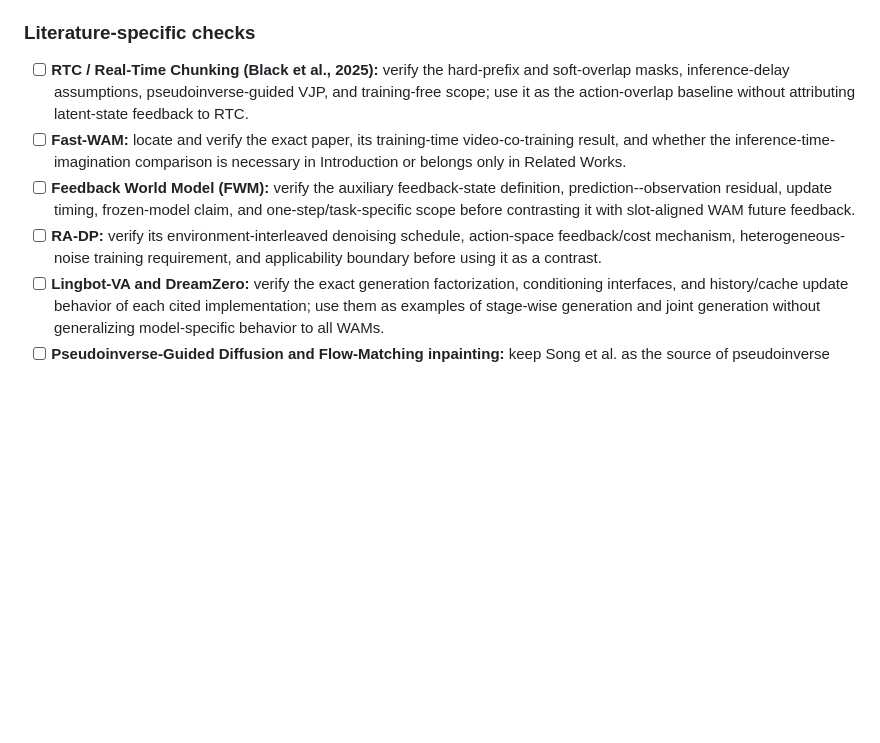
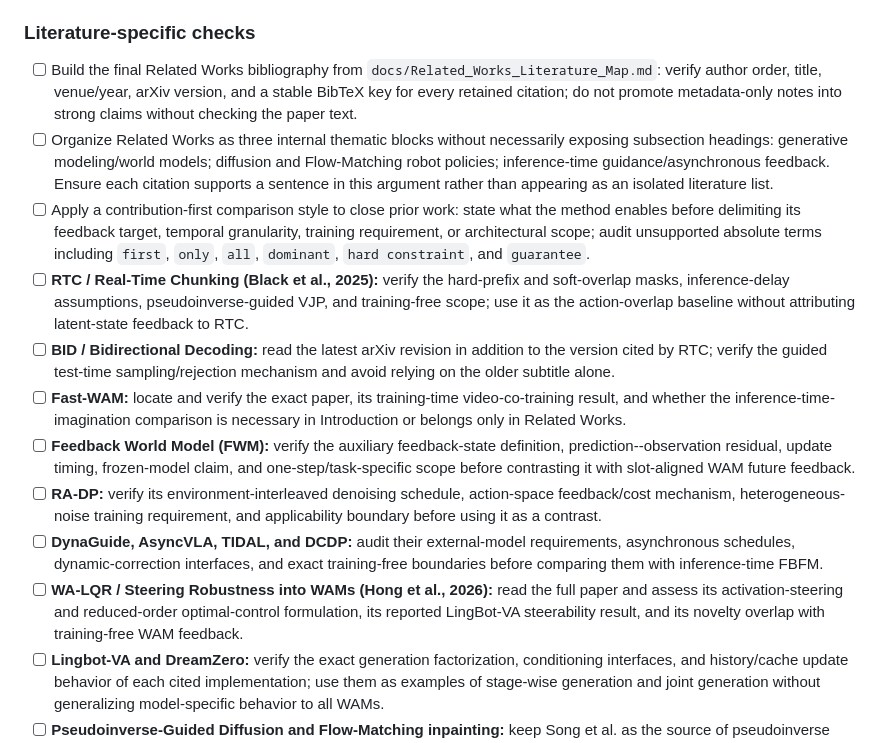
Before and after one commit to StvLi/fbfm_paper, a Markdown page: docs/TODO.md, the part around the change. Rendered like a GitHub page; blank space fills up the shorter version.

Commit message:
Plan related works literature review

```diff
--- a/docs/TODO.md
+++ b/docs/TODO.md
@@ -71,10 +71,16 @@ This file tracks paper-level revisions and consistency checks. Check an item onl
 
 ### Literature-specific checks
 
+- [ ] Build the final Related Works bibliography from `docs/Related_Works_Literature_Map.md`: verify author order, title, venue/year, arXiv version, and a stable BibTeX key for every retained citation; do not promote metadata-only notes into strong claims without checking the paper text.
+- [ ] Organize Related Works as three internal thematic blocks without necessarily exposing subsection headings: generative modeling/world models; diffusion and Flow-Matching robot policies; inference-time guidance/asynchronous feedback. Ensure each citation supports a sentence in this argument rather than appearing as an isolated literature list.
+- [ ] Apply a contribution-first comparison style to close prior work: state what the method enables before delimiting its feedback target, temporal granularity, training requirement, or architectural scope; audit unsupported absolute terms including `first`, `only`, `all`, `dominant`, `hard constraint`, and `guarantee`.
 - [ ] **RTC / Real-Time Chunking (Black et al., 2025):** verify the hard-prefix and soft-overlap masks, inference-delay assumptions, pseudoinverse-guided VJP, and training-free scope; use it as the action-overlap baseline without attributing latent-state feedback to RTC.
+- [ ] **BID / Bidirectional Decoding:** read the latest arXiv revision in addition to the version cited by RTC; verify the guided test-time sampling/rejection mechanism and avoid relying on the older subtitle alone.
 - [ ] **Fast-WAM:** locate and verify the exact paper, its training-time video-co-training result, and whether the inference-time-imagination comparison is necessary in Introduction or belongs only in Related Works.
 - [ ] **Feedback World Model (FWM):** verify the auxiliary feedback-state definition, prediction--observation residual, update timing, frozen-model claim, and one-step/task-specific scope before contrasting it with slot-aligned WAM future feedback.
 - [ ] **RA-DP:** verify its environment-interleaved denoising schedule, action-space feedback/cost mechanism, heterogeneous-noise training requirement, and applicability boundary before using it as a contrast.
+- [ ] **DynaGuide, AsyncVLA, TIDAL, and DCDP:** audit their external-model requirements, asynchronous schedules, dynamic-correction interfaces, and exact training-free boundaries before comparing them with inference-time FBFM.
+- [ ] **WA-LQR / Steering Robustness into WAMs (Hong et al., 2026):** read the full paper and assess its activation-steering and reduced-order optimal-control formulation, its reported LingBot-VA steerability result, and its novelty overlap with training-free WAM feedback.
 - [ ] **Lingbot-VA and DreamZero:** verify the exact generation factorization, conditioning interfaces, and history/cache update behavior of each cited implementation; use them as examples of stage-wise generation and joint generation without generalizing model-specific behavior to all WAMs.
 - [ ] **Pseudoinverse-Guided Diffusion and Flow-Matching inpainting:** keep Song et al. as the source of pseudoinverse guidance, distinguish established inverse-problem background from the FBFM adaptation, and ensure the RTC lineage is cited accurately.
 
```
Also changed, not shown: docs/Related_Works_Literature_Map.md (added, +199 -0 lines), docs/Related_Works_Writing_Feedback.md (added, +160 -0 lines).
